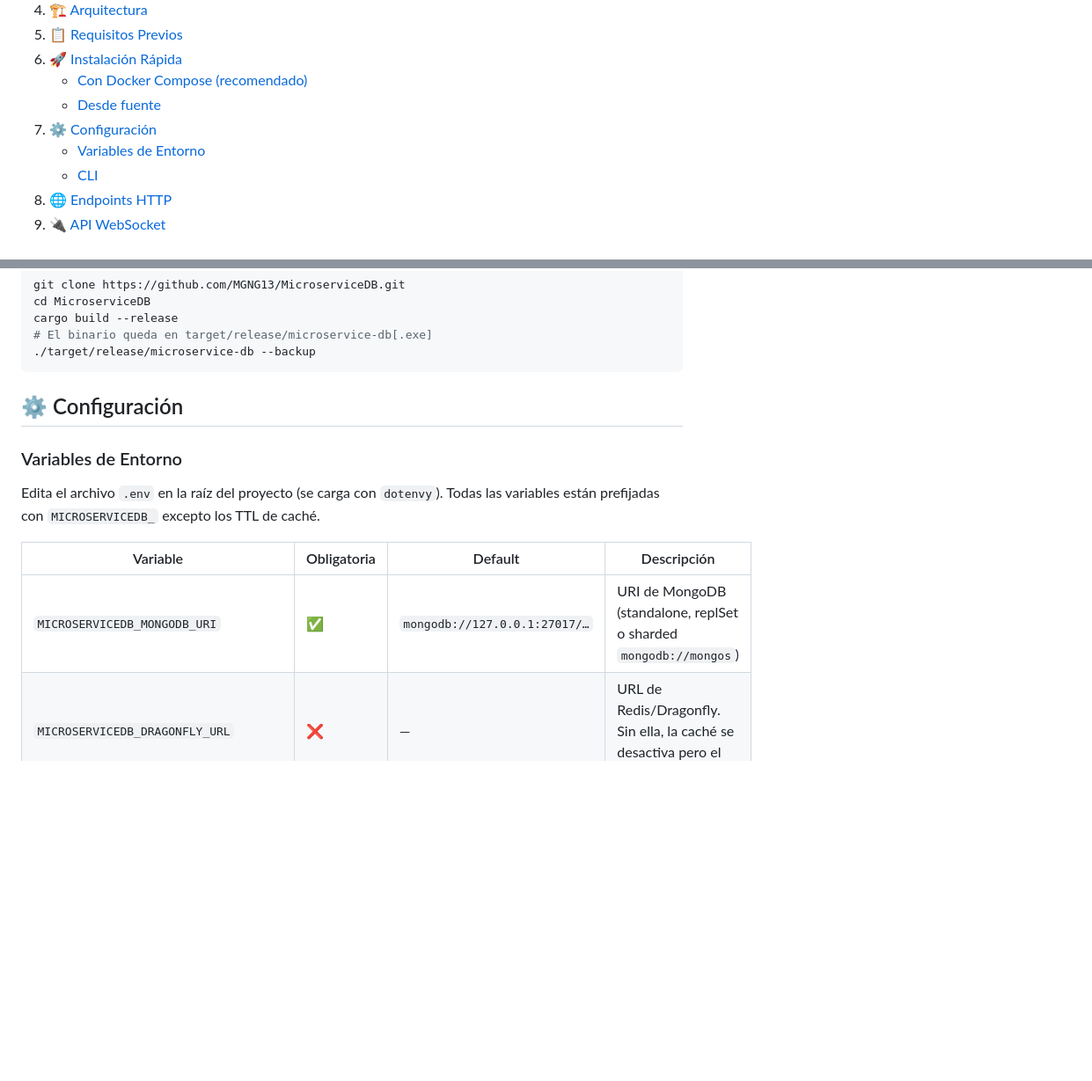
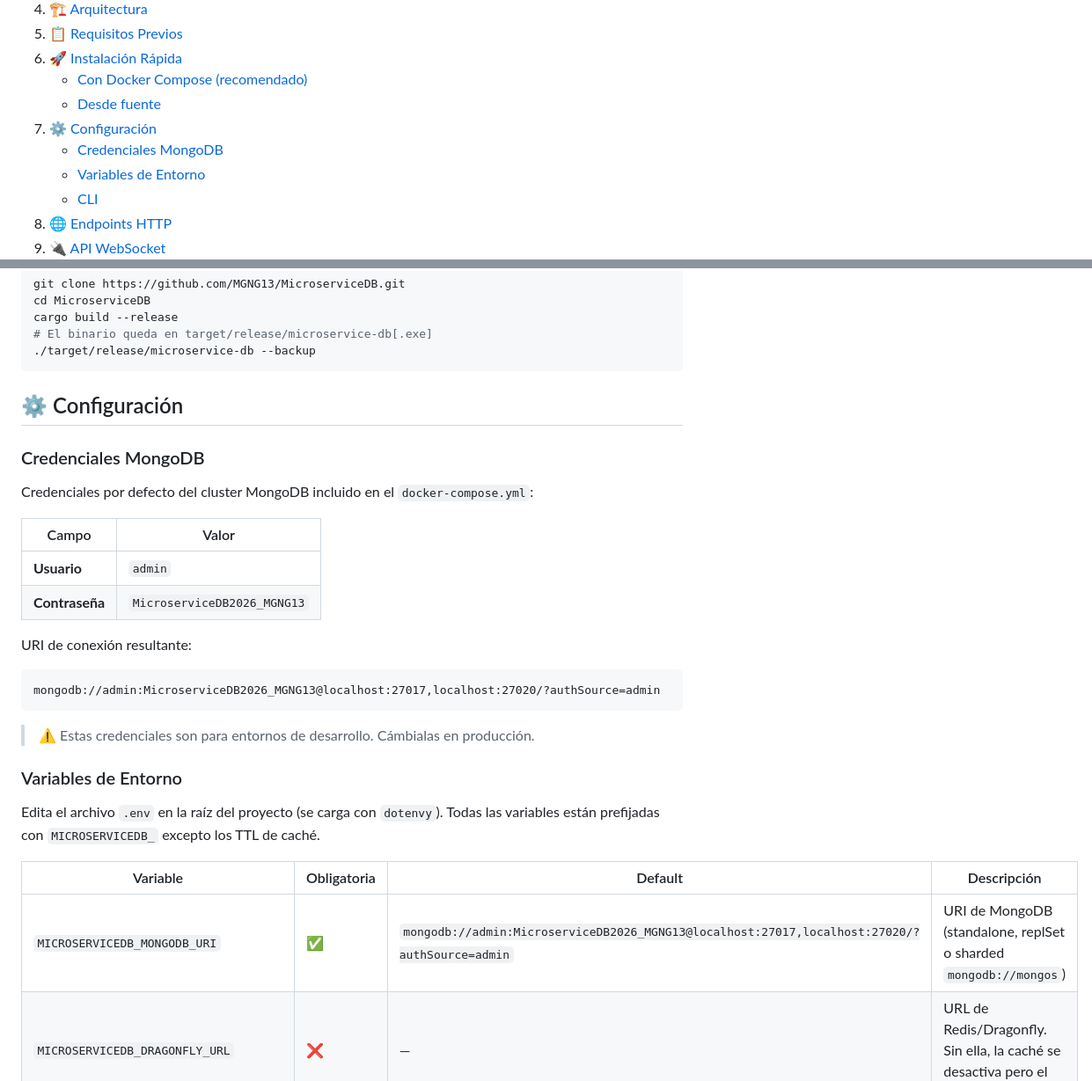
Before and after one commit to MGNG13/MicroserviceDB, a Markdown page: docs/README.md, 2 parts joined by grey strips. Shown at 88% size. Drawn GitHub-style; blank space fills up the shorter version.

````diff
--- a/docs/README.md
+++ b/docs/README.md
@@ -54,6 +54,7 @@ Servidor de base de datos JSON escrito íntegramente en <strong>Rust asíncrono<
    - [Con Docker Compose (recomendado)](#con-docker-compose-recomendado)
    - [Desde fuente](#desde-fuente)
 7. [⚙️ Configuración](#️-configuración)
+   - [Credenciales MongoDB](#credenciales-mongodb)
    - [Variables de Entorno](#variables-de-entorno)
    - [CLI](#cli)
 8. [🌐 Endpoints HTTP](#-endpoints-http)
@@ -194,13 +195,30 @@ cargo build --release
 
 ## ⚙️ Configuración
 
+### Credenciales MongoDB
+
+Credenciales por defecto del cluster MongoDB incluido en el `docker-compose.yml`:
+
+| Campo          | Valor                       |
+| -------------- | --------------------------- |
+| **Usuario**    | `admin`                     |
+| **Contraseña** | `MicroserviceDB2026_MGNG13` |
+
+URI de conexión resultante:
+
+```
+mongodb://admin:MicroserviceDB2026_MGNG13@localhost:27017,localhost:27020/?authSource=admin
+```
+
+> ⚠️ Estas credenciales son para entornos de desarrollo. Cámbialas en producción.
+
 ### Variables de Entorno
 
 Edita el archivo `.env` en la raíz del proyecto (se carga con `dotenvy`). Todas las variables están prefijadas con `MICROSERVICEDB_` excepto los TTL de caché.
 
 | Variable                              | Obligatoria      | Default                       | Descripción                                                                        |
 | ------------------------------------- | ---------------- | ----------------------------- | ---------------------------------------------------------------------------------- |
-| `MICROSERVICEDB_MONGODB_URI`          | ✅               | `mongodb://127.0.0.1:27017/…` | URI de MongoDB (standalone, replSet o sharded `mongodb://mongos`)                  |
+| `MICROSERVICEDB_MONGODB_URI`          | ✅               | `mongodb://admin:MicroserviceDB2026_MGNG13@localhost:27017,localhost:27020/?authSource=admin` | URI de MongoDB (standalone, replSet o sharded `mongodb://mongos`)                  |
 | `MICROSERVICEDB_DRAGONFLY_URL`        | ❌               | —                             | URL de Redis/Dragonfly. Sin ella, la caché se desactiva pero el servidor funciona. |
 | `MICROSERVICEDB_PORT`                 | ❌               | `3329`                        | Puerto HTTP / WebSocket                                                            |
 | `MICROSERVICEDB_LOG_LEVEL`            | ❌               | `info`                        | `error \| warn \| info \| debug \| trace`                                          |
````
